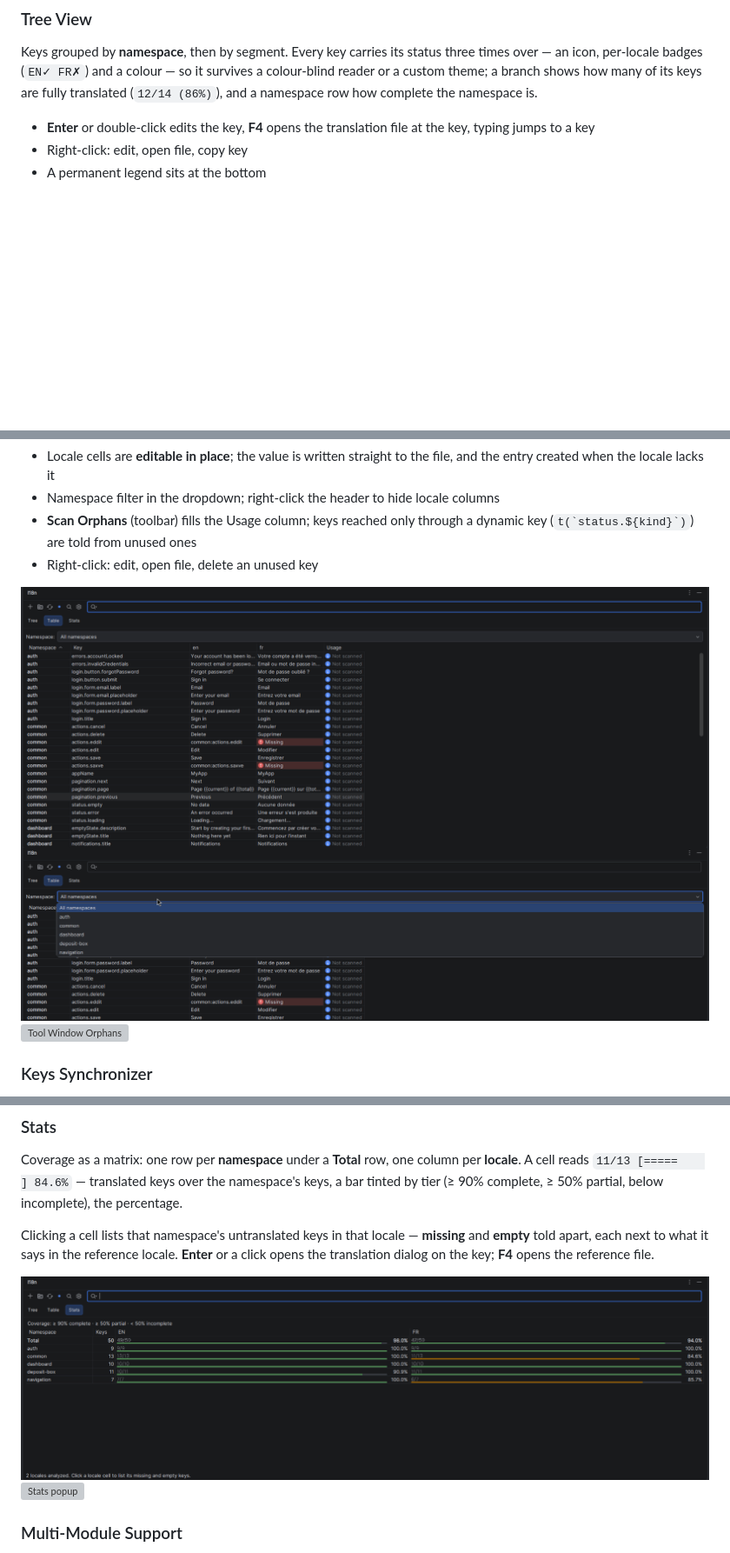
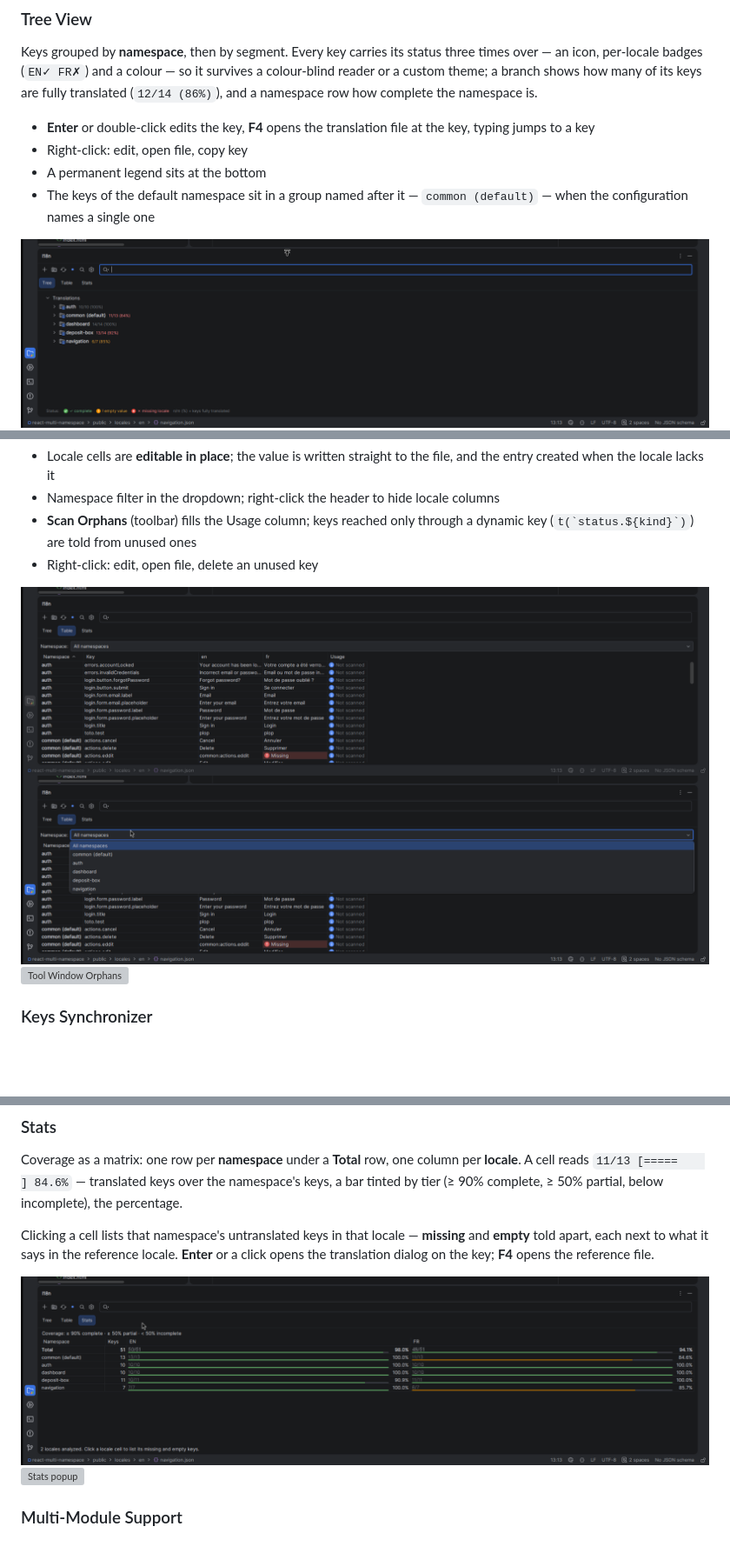
Before and after one commit to IBRAHIMDANS/i18nSupportPlus, a Markdown page: README.md, 3 parts joined by grey strips. Shown at 87% size. Rendered like a GitHub page; pictures changed too: docs/img/toolwindow-stats.png, docs/img/toolwindow-table-namespace-filter.png, docs/img/toolwindow-table.png; blank space fills up the shorter version; grey boxes are pictures that could not be loaded.

```diff
--- a/README.md
+++ b/README.md
@@ -234,7 +234,9 @@ Keys grouped by **namespace**, then by segment. Every key carries its status thr
 - **Enter** or double-click edits the key, **F4** opens the translation file at the key, typing jumps to a key
 - Right-click: edit, open file, copy key
 - A permanent legend sits at the bottom
+- The keys of the default namespace sit in a group named after it — `common (default)` — when the configuration names a single one
 
+![Tool Window Tree — namespaces](docs/img/toolwindow-tree-namespaces.png)
 ![Tool Window Tree](docs/img/toolwindow-tree.png)
 
 ### Table View
```
Also changed, not shown: docs/SCREENSHOTS_CHECKLIST.md (+5 -4 lines).
